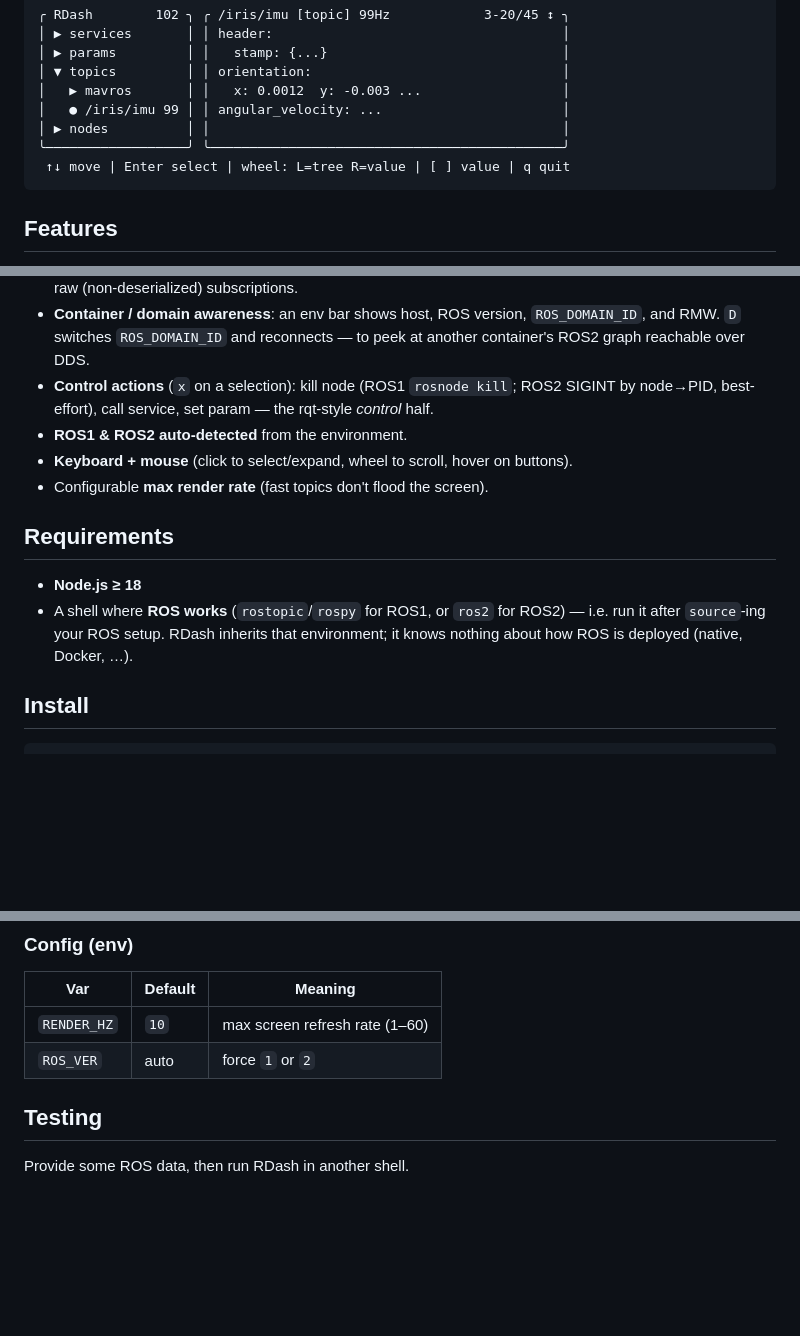
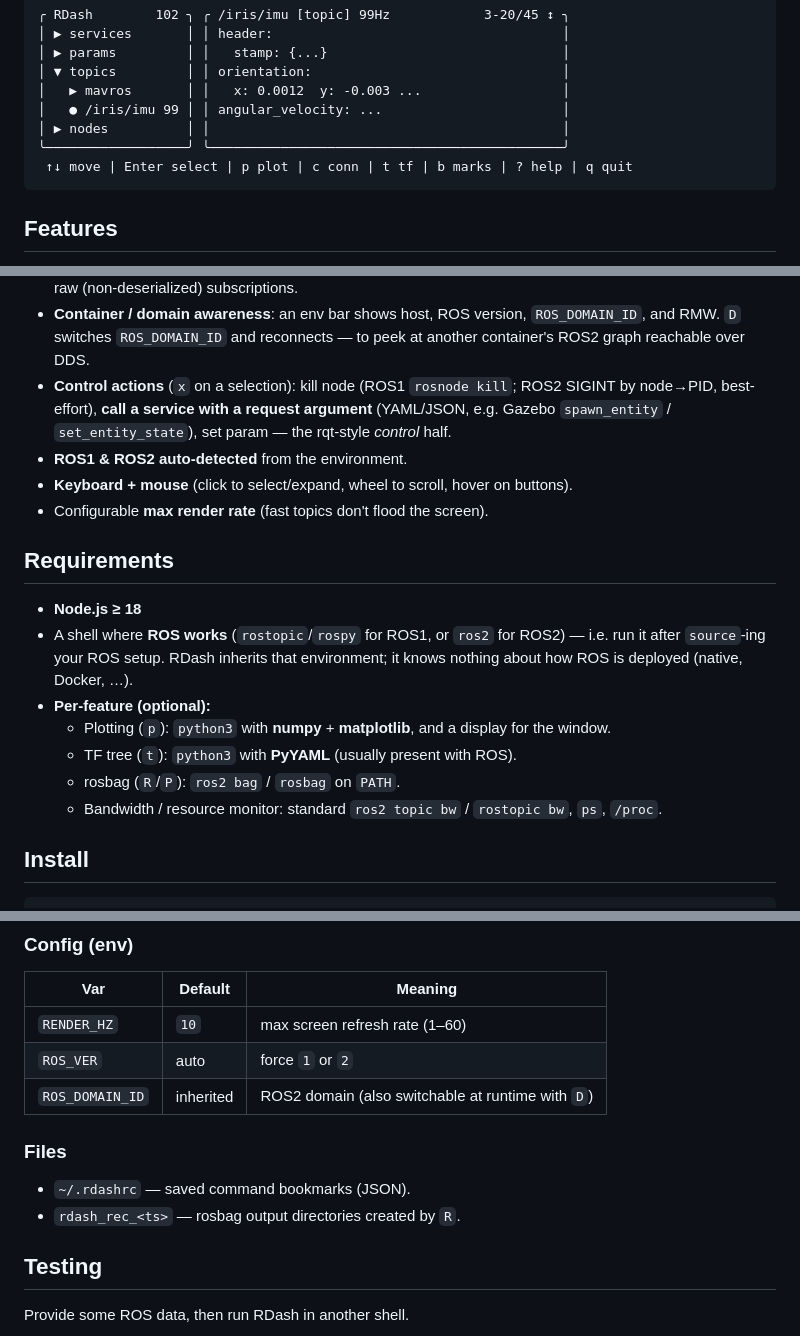
Before and after one commit to abcd0978/RosTuiDashboard, a Markdown page: README.md, 3 parts joined by grey strips. GitHub-like rendering; blank space fills up the shorter version.

````diff
--- a/README.md
+++ b/README.md
@@ -13,7 +13,7 @@ A terminal dashboard (TUI) for browsing **ROS topics / services / params / nodes
 │   ● /iris/imu 99 │ │ angular_velocity: ...                       │
 │ ▶ nodes          │ │                                             │
 ╰──────────────────╯ ╰─────────────────────────────────────────────╯
- ↑↓ move | Enter select | wheel: L=tree R=value | [ ] value | q quit
+ ↑↓ move | Enter select | p plot | c conn | t tf | b marks | ? help | q quit
 ```
 
 ## Features
@@ -39,7 +39,7 @@ A terminal dashboard (TUI) for browsing **ROS topics / services / params / nodes
 - **Command bookmarks** (`b`): name frequently-used shell commands and run them by shortcut (number keys `1`-`9`). Persisted per-container to `~/.rdashrc`.
 - **Selective Hz measurement** (`h` cycles `all`/`selected`/`off`): only subscribe to the topics you're looking at (or none), cutting the observer-effect bandwidth of measuring every topic. High-rate topics are counted via raw (non-deserialized) subscriptions.
 - **Container / domain awareness**: an env bar shows host, ROS version, `ROS_DOMAIN_ID`, and RMW. `D` switches `ROS_DOMAIN_ID` and reconnects — to peek at another container's ROS2 graph reachable over DDS.
-- **Control actions** (`x` on a selection): kill node (ROS1 `rosnode kill`; ROS2 SIGINT by node→PID, best-effort), call service, set param — the rqt-style *control* half.
+- **Control actions** (`x` on a selection): kill node (ROS1 `rosnode kill`; ROS2 SIGINT by node→PID, best-effort), **call a service with a request argument** (YAML/JSON, e.g. Gazebo `spawn_entity` / `set_entity_state`), set param — the rqt-style *control* half.
 - **ROS1 & ROS2 auto-detected** from the environment.
 - **Keyboard + mouse** (click to select/expand, wheel to scroll, hover on buttons).
 - Configurable **max render rate** (fast topics don't flood the screen).
@@ -47,6 +47,11 @@ A terminal dashboard (TUI) for browsing **ROS topics / services / params / nodes
 ## Requirements
 - **Node.js ≥ 18**
 - A shell where **ROS works** (`rostopic`/`rospy` for ROS1, or `ros2` for ROS2) — i.e. run it after `source`-ing your ROS setup. RDash inherits that environment; it knows nothing about how ROS is deployed (native, Docker, …).
+- **Per-feature (optional):**
+  - Plotting (`p`): `python3` with **numpy** + **matplotlib**, and a display for the window.
+  - TF tree (`t`): `python3` with **PyYAML** (usually present with ROS).
+  - rosbag (`R`/`P`): `ros2 bag` / `rosbag` on `PATH`.
+  - Bandwidth / resource monitor: standard `ros2 topic bw` / `rostopic bw`, `ps`, `/proc`.
 
 ## Install
 ```bash
@@ -92,6 +97,11 @@ node index.js
 |---|---|---|
 | `RENDER_HZ` | `10` | max screen refresh rate (1–60) |
 | `ROS_VER` | auto | force `1` or `2` |
+| `ROS_DOMAIN_ID` | inherited | ROS2 domain (also switchable at runtime with `D`) |
+
+### Files
+- `~/.rdashrc` — saved command bookmarks (JSON).
+- `rdash_rec_<ts>` — rosbag output directories created by `R`.
 
 ## Testing
 Provide some ROS data, then run RDash in another shell.
````
Also changed, not shown: ARCHITECTURE.md (+155 -92 lines).
